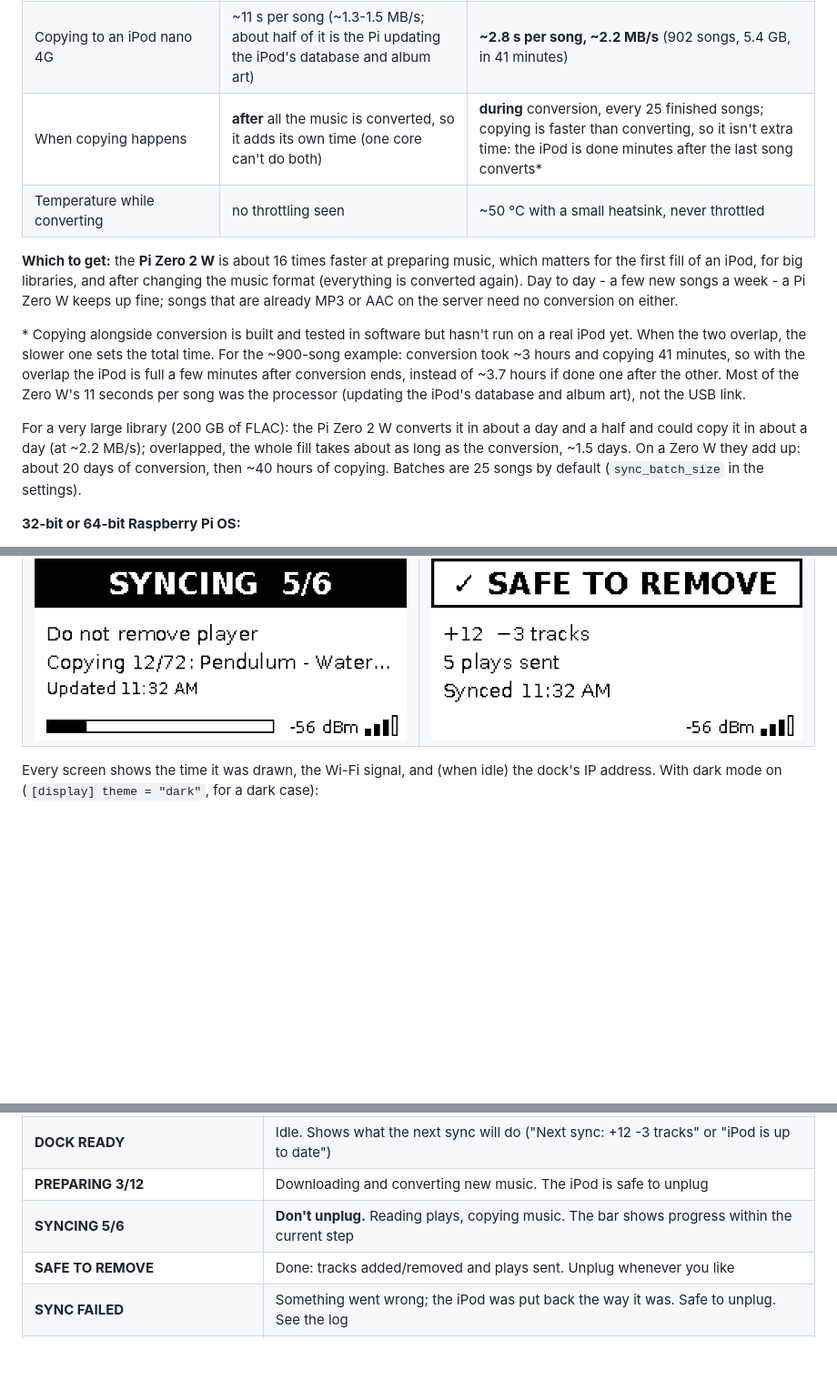
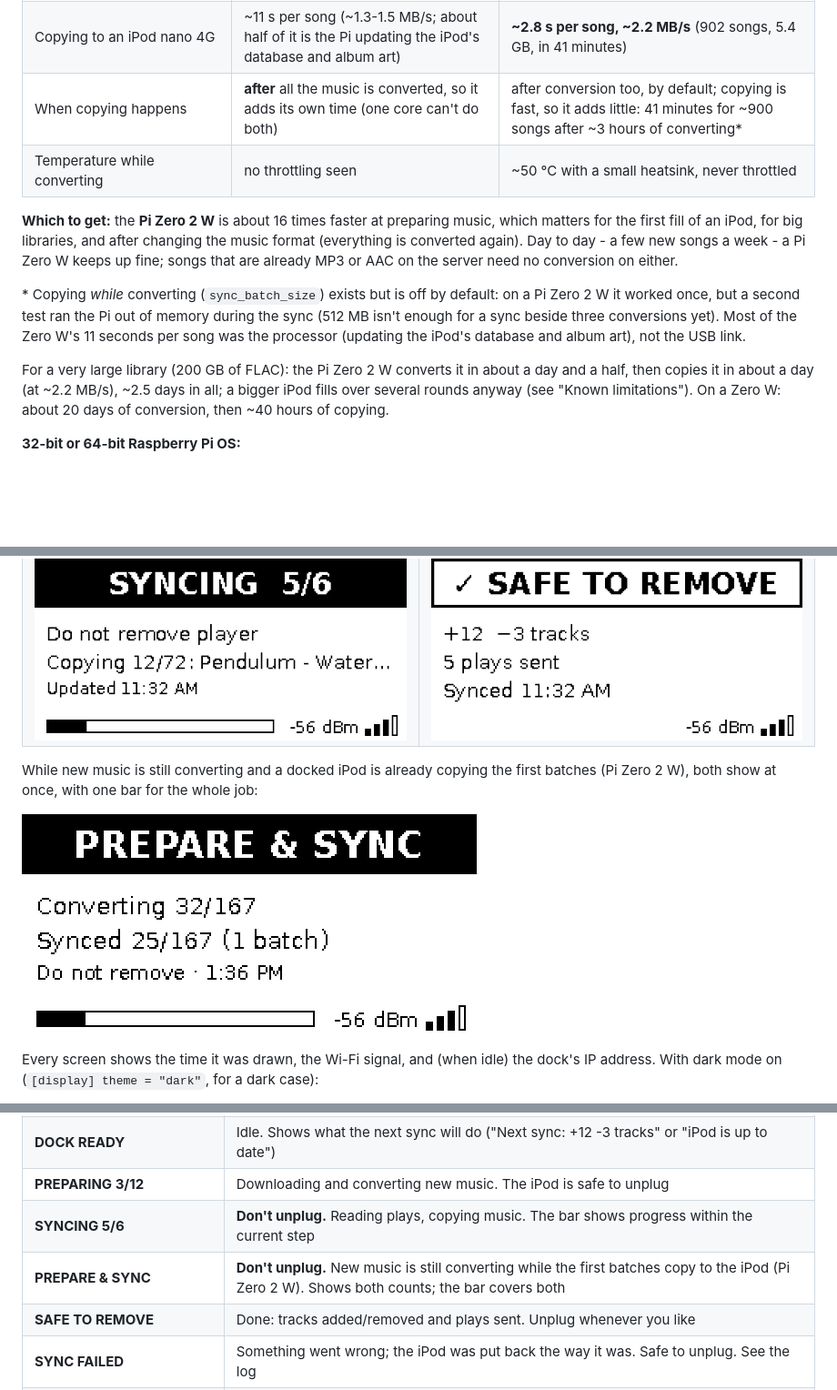
Before and after one commit to Wuverul/SongDock, a Markdown page: README.md, 3 parts joined by grey strips. Shown at 91% size. Rendered like a GitHub page; pictures changed too: docs/screen-prepsync.png (added); blank space fills up the shorter version.

```diff
--- a/README.md
+++ b/README.md
@@ -119,7 +119,7 @@ operating system it was tested with:
 | Preparing a first batch of ~900 songs (~2,600 minutes of music) | about 1.5-2 days | **about 3 hours** |
 | A weekly handful of new songs (~30) | about 1.5 hours | 5-10 minutes |
 | Copying to an iPod nano 4G | ~11 s per song (~1.3-1.5 MB/s; about half of it is the Pi updating the iPod's database and album art) | **~2.8 s per song, ~2.2 MB/s** (902 songs, 5.4 GB, in 41 minutes) |
-| When copying happens | **after** all the music is converted, so it adds its own time (one core can't do both) | **during** conversion, every 25 finished songs; copying is faster than converting, so it isn't extra time: the iPod is done minutes after the last song converts* |
+| When copying happens | **after** all the music is converted, so it adds its own time (one core can't do both) | after conversion too, by default; copying is fast, so it adds little: 41 minutes for ~900 songs after ~3 hours of converting* |
 | Temperature while converting | no throttling seen | ~50 °C with a small heatsink, never throttled |
 
 **Which to get:** the **Pi Zero 2 W** is about 16 times faster at preparing
@@ -128,20 +128,17 @@ after changing the music format (everything is converted again). Day to
 day - a few new songs a week - a Pi Zero W keeps up fine; songs that are
 already MP3 or AAC on the server need no conversion on either.
 
-\* Copying alongside conversion is built and tested in software but hasn't
-run on a real iPod yet. When the two overlap, the slower one sets the total
-time. For the ~900-song example: conversion took ~3 hours and copying 41
-minutes, so with the overlap the iPod is full a few minutes after
-conversion ends, instead of ~3.7 hours if done one after the other. Most of
-the Zero W's 11 seconds per song was the processor (updating the iPod's
-database and album art), not the USB link.
+\* Copying *while* converting (`sync_batch_size`) exists but is off by
+default: on a Pi Zero 2 W it worked once, but a second test ran the Pi out
+of memory during the sync (512 MB isn't enough for a sync beside three
+conversions yet). Most of the Zero W's 11 seconds per song was the
+processor (updating the iPod's database and album art), not the USB link.
 
 For a very large library (200 GB of FLAC): the Pi Zero 2 W converts it in
-about a day and a half and could copy it in about a day (at ~2.2 MB/s);
-overlapped, the whole fill takes about as long as the conversion, ~1.5
-days. On a Zero W they add up: about 20 days of conversion, then ~40 hours
-of copying. Batches are 25 songs by default (`sync_batch_size` in the
-settings).
+about a day and a half, then copies it in about a day (at ~2.2 MB/s),
+~2.5 days in all; a bigger iPod fills over several rounds anyway (see
+"Known limitations"). On a Zero W: about 20 days of conversion, then ~40
+hours of copying.
 
 **32-bit or 64-bit Raspberry Pi OS:**
 - The **Pi Zero W can only run the 32-bit** version (its processor has no
@@ -164,6 +161,12 @@ settings).
 | ![DOCK READY: next sync +12 -3 tracks](docs/screen-ready.png) | ![PREPARING 37/120: converting a song](docs/screen-preparing.png) |
 | ![SYNCING 5/6: copying 12 of 72, do not remove](docs/screen-syncing.png) | ![SAFE TO REMOVE: +12 -3 tracks, 5 plays sent](docs/screen-safe.png) |
 
+While new music is still converting and a docked iPod is already copying
+the first batches (Pi Zero 2 W), both show at once, with one bar for the
+whole job:
+
+![PREPARE & SYNC: converting 32/167, synced 25/167 in 1 batch](docs/screen-prepsync.png)
+
 Every screen shows the time it was drawn, the Wi-Fi signal, and (when
 idle) the dock's IP address. With dark mode on (`[display] theme = "dark"`,
 for a dark case):
@@ -176,6 +179,7 @@ for a dark case):
 | **DOCK READY** | Idle. Shows what the next sync will do ("Next sync: +12 -3 tracks" or "iPod is up to date") |
 | **PREPARING 3/12** | Downloading and converting new music. The iPod is safe to unplug |
 | **SYNCING 5/6** | **Don't unplug.** Reading plays, copying music. The bar shows progress within the current step |
+| **PREPARE & SYNC** | **Don't unplug.** New music is still converting while the first batches copy to the iPod (Pi Zero 2 W). Shows both counts; the bar covers both |
 | **SAFE TO REMOVE** | Done: tracks added/removed and plays sent. Unplug whenever you like |
 | **SYNC FAILED** | Something went wrong; the iPod was put back the way it was. Safe to unplug. See the log |
 | **NOT SYNCED** | The iPod has no `MediaDock.txt`, or it isn't an iPod. Nothing was read or changed |
```
Also changed, not shown: CLAUDE.md (+39 -2 lines), INSTALL.md (+4 -9 lines), 12 other files.
